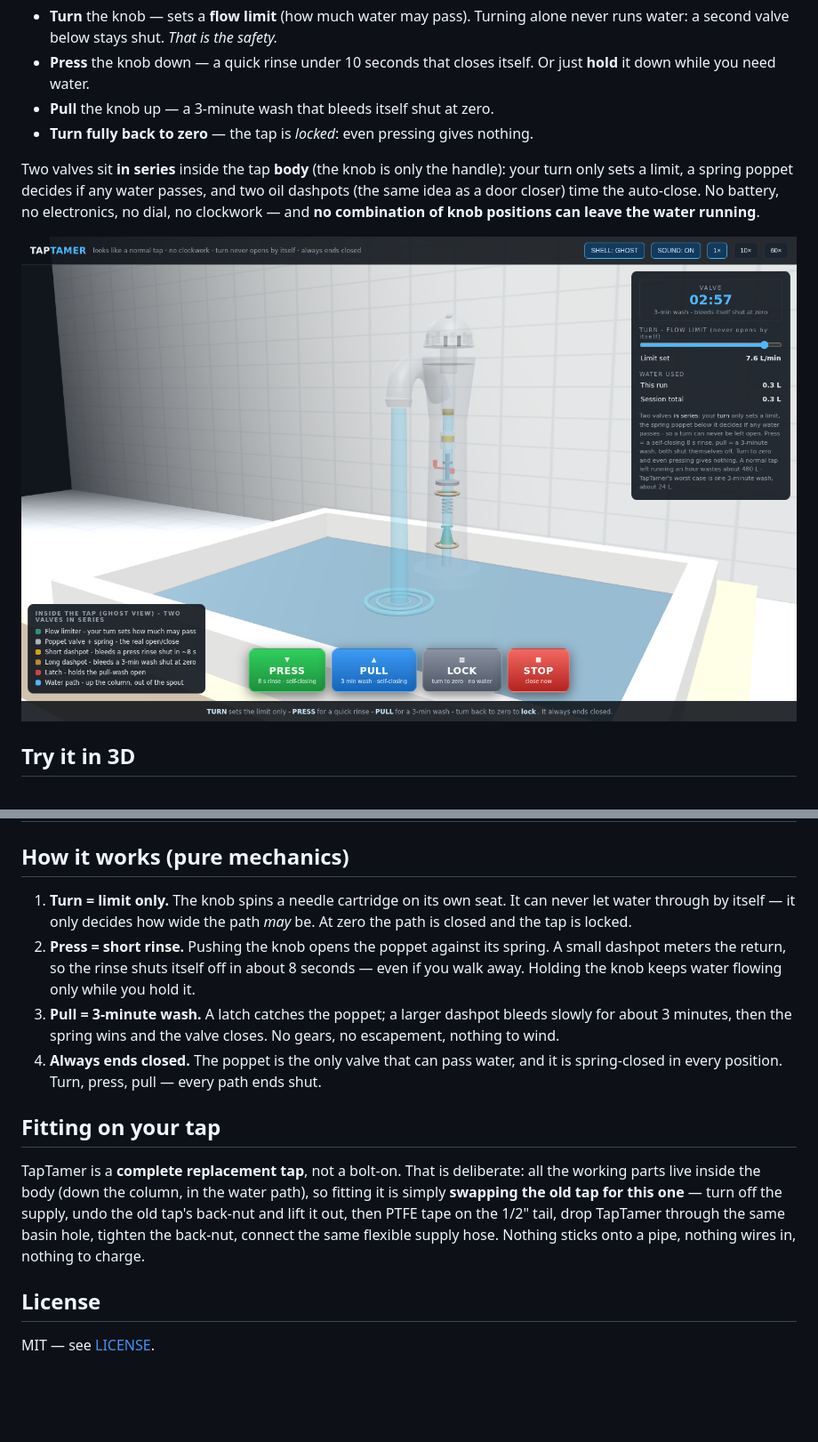
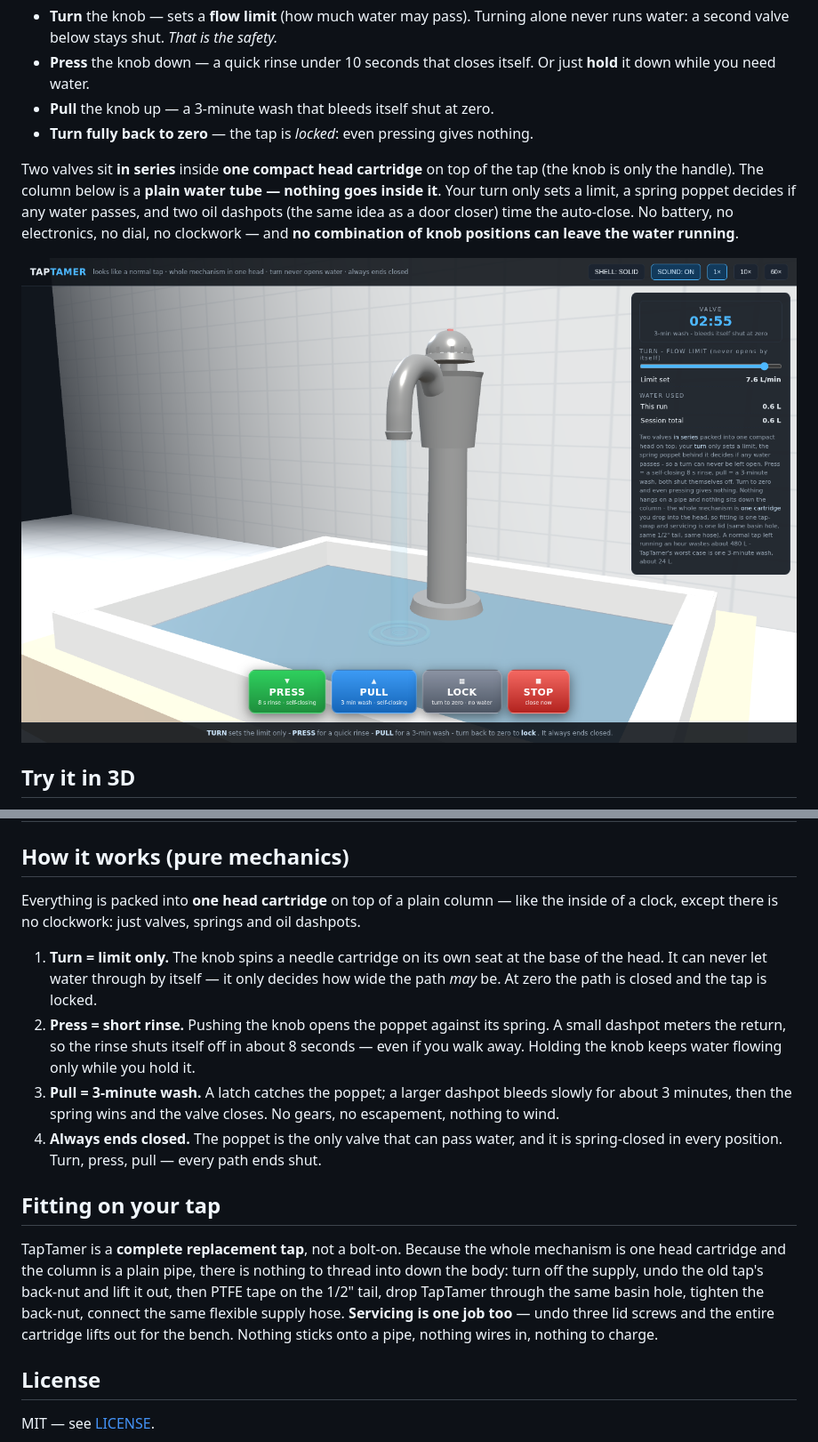
Before and after one commit to Grimzeero78/Water, a Markdown page: README.md, 2 parts joined by grey strips. Shown at 89% size. Drawn GitHub-style; pictures changed too: screenshot.png; blank space fills up the shorter version.

```diff
--- a/README.md
+++ b/README.md
@@ -7,7 +7,7 @@
 - **Pull** the knob up — a 3-minute wash that bleeds itself shut at zero.
 - **Turn fully back to zero** — the tap is *locked*: even pressing gives nothing.
 
-Two valves sit **in series** inside the tap **body** (the knob is only the handle): your turn only sets a limit, a spring poppet decides if any water passes, and two oil dashpots (the same idea as a door closer) time the auto-close. No battery, no electronics, no dial, no clockwork — and **no combination of knob positions can leave the water running**.
+Two valves sit **in series** inside **one compact head cartridge** on top of the tap (the knob is only the handle). The column below is a **plain water tube — nothing goes inside it**. Your turn only sets a limit, a spring poppet decides if any water passes, and two oil dashpots (the same idea as a door closer) time the auto-close. No battery, no electronics, no dial, no clockwork — and **no combination of knob positions can leave the water running**.
 
 ![TapTamer, washing at a 7.6 L/min limit](screenshot.png)
 
@@ -39,9 +39,12 @@ running for an hour wastes about **480 L**.
 
 ## How it works (pure mechanics)
 
-1. **Turn = limit only.** The knob spins a needle cartridge on its own seat. It can
-   never let water through by itself — it only decides how wide the path *may* be.
-   At zero the path is closed and the tap is locked.
+Everything is packed into **one head cartridge** on top of a plain column — like the
+inside of a clock, except there is no clockwork: just valves, springs and oil dashpots.
+
+1. **Turn = limit only.** The knob spins a needle cartridge on its own seat at the base
+   of the head. It can never let water through by itself — it only decides how wide the
+   path *may* be. At zero the path is closed and the tap is locked.
 2. **Press = short rinse.** Pushing the knob opens the poppet against its spring.
    A small dashpot meters the return, so the rinse shuts itself off in about 8
    seconds — even if you walk away. Holding the knob keeps water flowing only
@@ -54,13 +57,13 @@ running for an hour wastes about **480 L**.
 
 ## Fitting on your tap
 
-TapTamer is a **complete replacement tap**, not a bolt-on. That is deliberate: all
-the working parts live inside the body (down the column, in the water path), so
-fitting it is simply **swapping the old tap for this one** — turn off the supply,
-undo the old tap's back-nut and lift it out, then PTFE tape on the 1/2" tail,
-drop TapTamer through the same basin hole, tighten the back-nut, connect the same
-flexible supply hose. Nothing sticks onto a pipe, nothing wires in, nothing to
-charge.
+TapTamer is a **complete replacement tap**, not a bolt-on. Because the whole mechanism
+is one head cartridge and the column is a plain pipe, there is nothing to thread into
+down the body: turn off the supply, undo the old tap's back-nut and lift it out, then
+PTFE tape on the 1/2" tail, drop TapTamer through the same basin hole, tighten the
+back-nut, connect the same flexible supply hose. **Servicing is one job too** — undo
+three lid screws and the entire cartridge lifts out for the bench. Nothing sticks onto
+a pipe, nothing wires in, nothing to charge.
 
 ## License
 
```
Also changed, not shown: guide-assets/cover_device.png, guide-assets/d1_cutaway.png, 9 other files.
